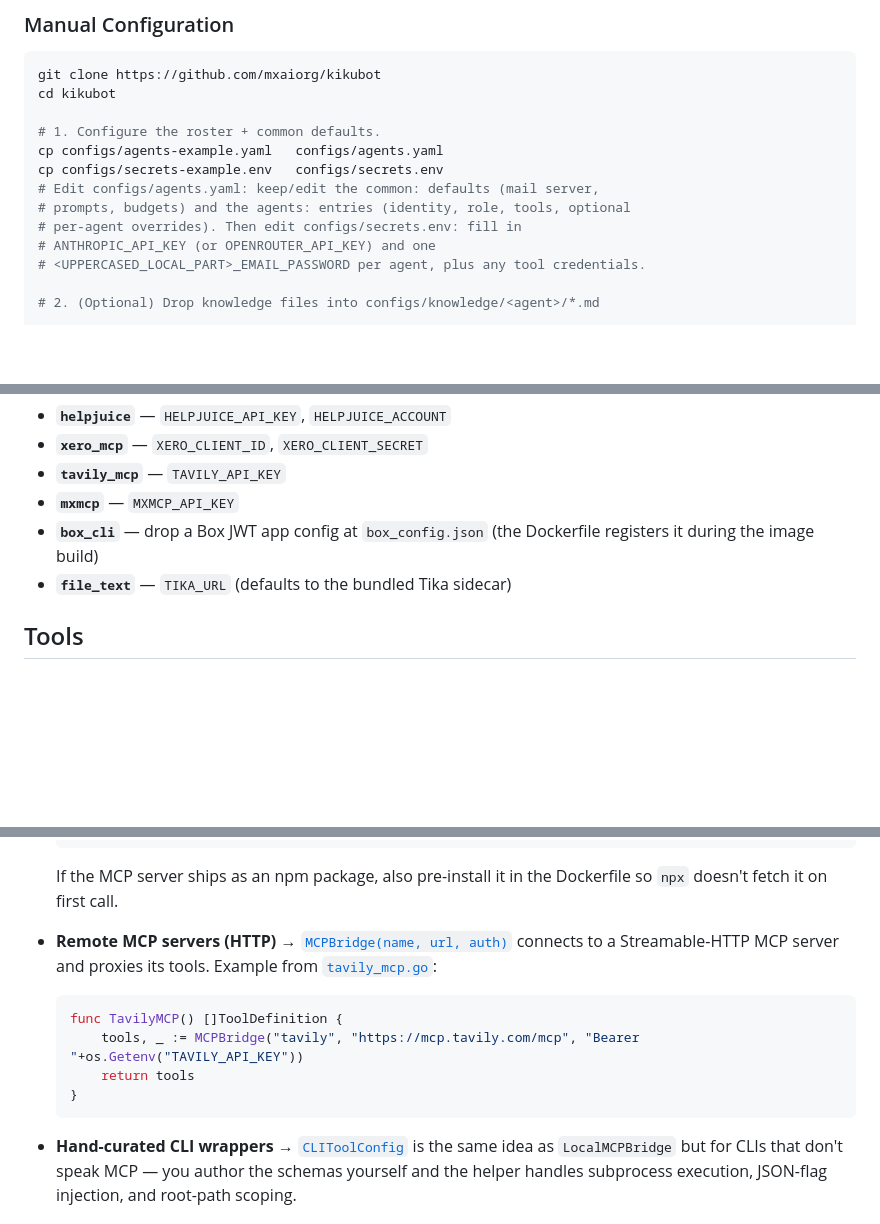
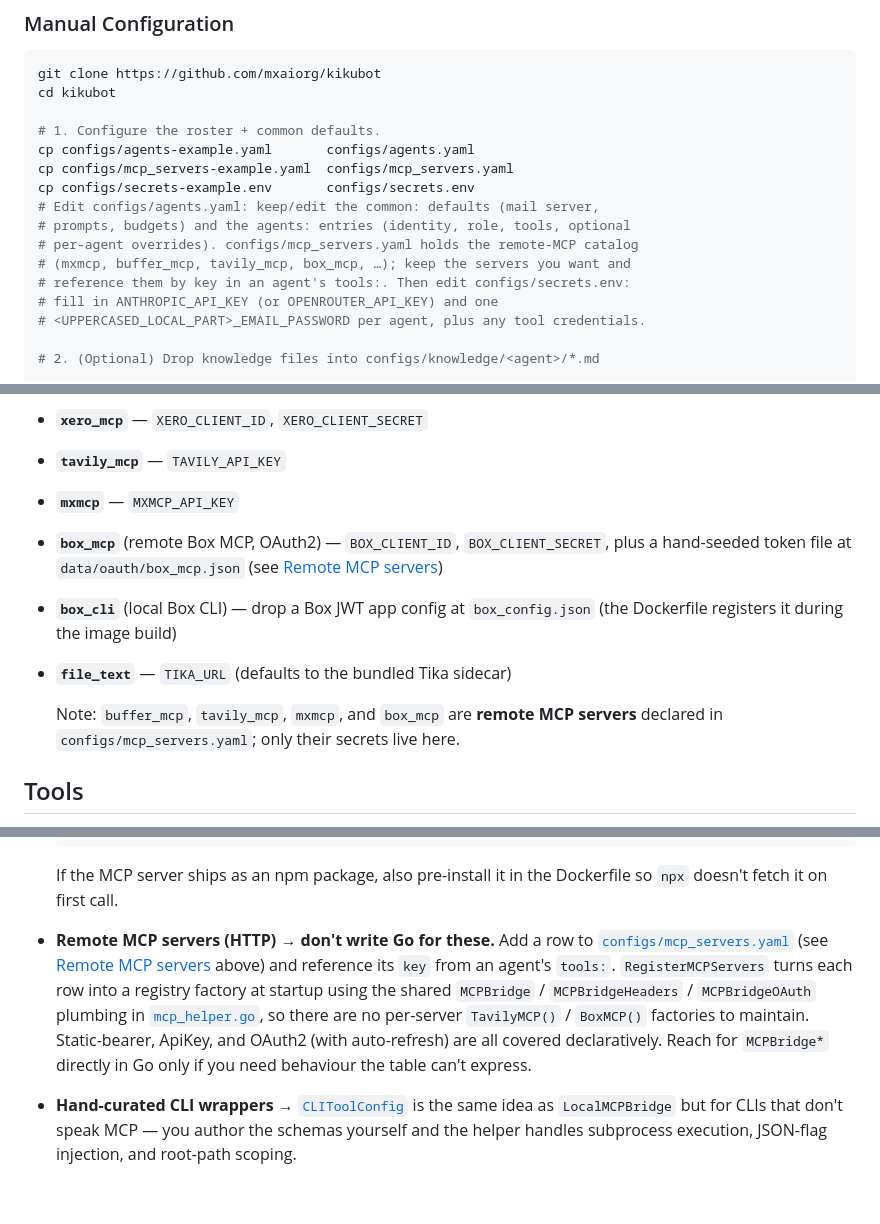
Before and after one commit to mxaiorg/kikubot, a Markdown page: README.md, 3 parts joined by grey strips. Drawn GitHub-style; blank space fills up the shorter version.

````diff
--- a/README.md
+++ b/README.md
@@ -151,12 +151,15 @@ git clone https://github.com/mxaiorg/kikubot
 cd kikubot
 
 # 1. Configure the roster + common defaults.
-cp configs/agents-example.yaml   configs/agents.yaml
-cp configs/secrets-example.env   configs/secrets.env
+cp configs/agents-example.yaml       configs/agents.yaml
+cp configs/mcp_servers-example.yaml  configs/mcp_servers.yaml
+cp configs/secrets-example.env       configs/secrets.env
 # Edit configs/agents.yaml: keep/edit the common: defaults (mail server,
 # prompts, budgets) and the agents: entries (identity, role, tools, optional
-# per-agent overrides). Then edit configs/secrets.env: fill in
-# ANTHROPIC_API_KEY (or OPENROUTER_API_KEY) and one
+# per-agent overrides). configs/mcp_servers.yaml holds the remote-MCP catalog
+# (mxmcp, buffer_mcp, tavily_mcp, box_mcp, …); keep the servers you want and
+# reference them by key in an agent's tools:. Then edit configs/secrets.env:
+# fill in ANTHROPIC_API_KEY (or OPENROUTER_API_KEY) and one
 # <UPPERCASED_LOCAL_PART>_EMAIL_PASSWORD per agent, plus any tool credentials.
 
 # 2. (Optional) Drop knowledge files into configs/knowledge/<agent>/*.md
@@ -277,8 +323,11 @@ Each integration adds its own variables to `configs/secrets.env`. The most commo
 - **`xero_mcp`** — `XERO_CLIENT_ID`, `XERO_CLIENT_SECRET`
 - **`tavily_mcp`** — `TAVILY_API_KEY`
 - **`mxmcp`** — `MXMCP_API_KEY`
-- **`box_cli`** — drop a Box JWT app config at `box_config.json` (the Dockerfile registers it during the image build)
+- **`box_mcp`** (remote Box MCP, OAuth2) — `BOX_CLIENT_ID`, `BOX_CLIENT_SECRET`, plus a hand-seeded token file at `data/oauth/box_mcp.json` (see [Remote MCP servers](#remote-mcp-servers--configsmcp_serversyaml))
+- **`box_cli`** (local Box CLI) — drop a Box JWT app config at `box_config.json` (the Dockerfile registers it during the image build)
 - **`file_text`** — `TIKA_URL` (defaults to the bundled Tika sidecar)
+
+  Note: `buffer_mcp`, `tavily_mcp`, `mxmcp`, and `box_mcp` are **remote MCP servers** declared in `configs/mcp_servers.yaml`; only their secrets live here.
 
 ## Tools
 
@@ -412,14 +464,7 @@ Most integrations don't need a hand-written `Execute`. The `tools` package provi
 
   If the MCP server ships as an npm package, also pre-install it in the Dockerfile so `npx` doesn't fetch it on first call.
 
-- **Remote MCP servers (HTTP)** → [`MCPBridge(name, url, auth)`](internal/tools/mcp_helper.go) connects to a Streamable-HTTP MCP server and proxies its tools. Example from [`tavily_mcp.go`](internal/tools/tavily_mcp.go):
-
-  ```go
-  func TavilyMCP() []ToolDefinition {
-      tools, _ := MCPBridge("tavily", "https://mcp.tavily.com/mcp", "Bearer "+os.Getenv("TAVILY_API_KEY"))
-      return tools
-  }
-  ```
+- **Remote MCP servers (HTTP)** → **don't write Go for these.** Add a row to [`configs/mcp_servers.yaml`](configs/mcp_servers.yaml) (see [Remote MCP servers](#remote-mcp-servers--configsmcp_serversyaml) above) and reference its `key` from an agent's `tools:`. `RegisterMCPServers` turns each row into a registry factory at startup using the shared `MCPBridge` / `MCPBridgeHeaders` / `MCPBridgeOAuth` plumbing in [`mcp_helper.go`](internal/tools/mcp_helper.go), so there are no per-server `TavilyMCP()` / `BoxMCP()` factories to maintain. Static-bearer, ApiKey, and OAuth2 (with auto-refresh) are all covered declaratively. Reach for `MCPBridge*` directly in Go only if you need behaviour the table can't express.
 
 - **Hand-curated CLI wrappers** → [`CLIToolConfig`](internal/tools/cli_helper.go) is the same idea as `LocalMCPBridge` but for CLIs that don't speak MCP — you author the schemas yourself and the helper handles subprocess execution, JSON-flag injection, and root-path scoping.
 
````
Also changed, not shown: other parts of README.md (+49 -3 lines), internal/tools/README.md (+2 -3 lines).
